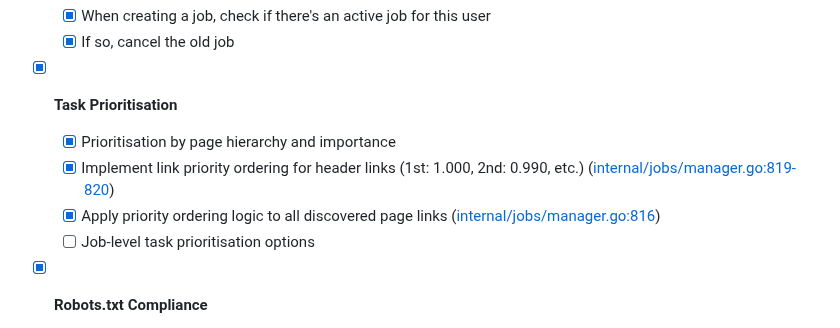
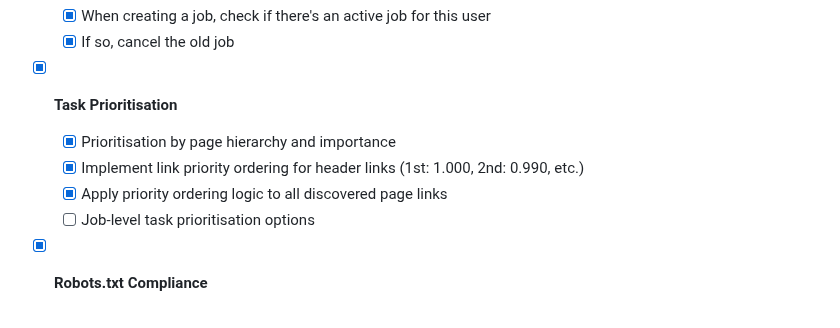
Before and after one commit to Harvey-AU/blue-banded-bee, a Markdown page: Roadmap.md, the part around the change. Rendered like a GitHub page.

Commit message:
Tweak roadmap

```diff
--- a/Roadmap.md
+++ b/Roadmap.md
@@ -297,9 +297,7 @@ Organisation model implemented:
   - [x] Prioritisation by page hierarchy and importance
   - [x] Implement link priority ordering for header links (1st: 1.000, 2nd:
         0.990, etc.)
-        ([internal/jobs/manager.go:819-820](./internal/jobs/manager.go#L819))
   - [x] Apply priority ordering logic to all discovered page links
-        ([internal/jobs/manager.go:816](./internal/jobs/manager.go#L816))
   - [ ] Job-level task prioritisation options
 
 - [x] **Robots.txt Compliance**
```
